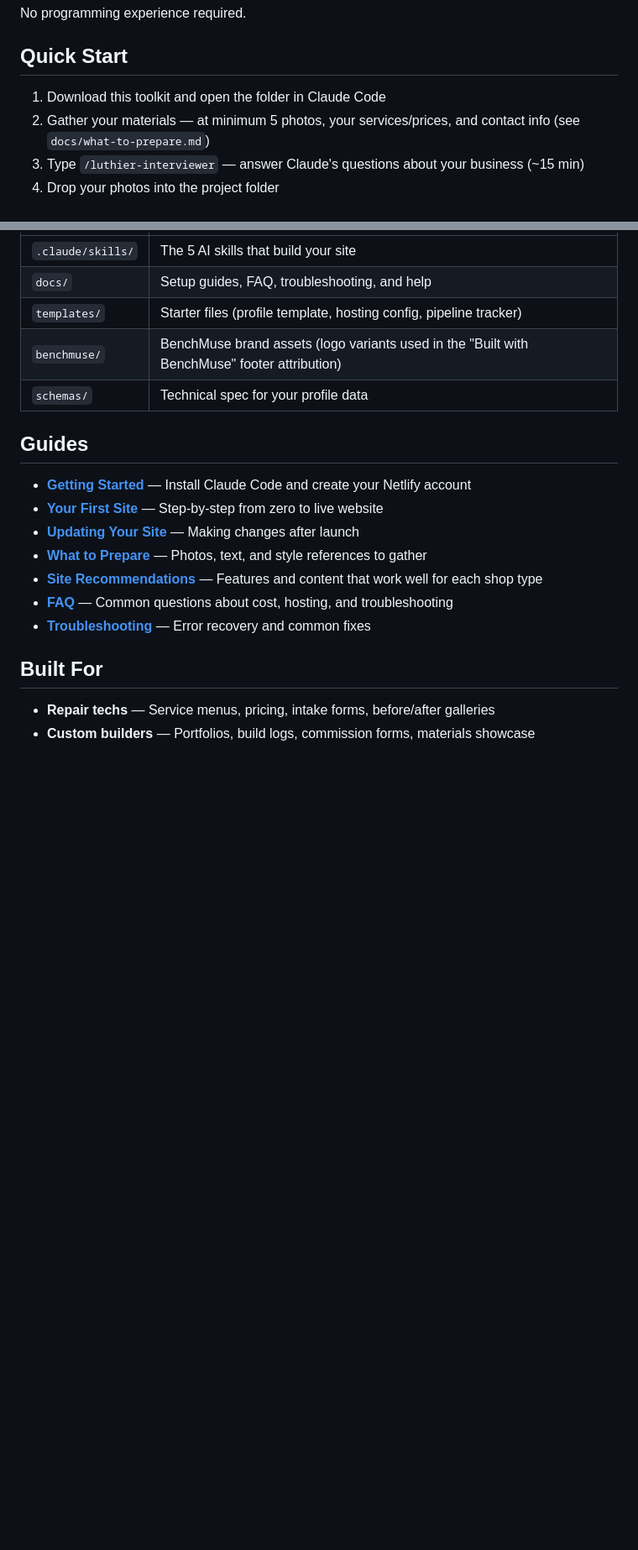
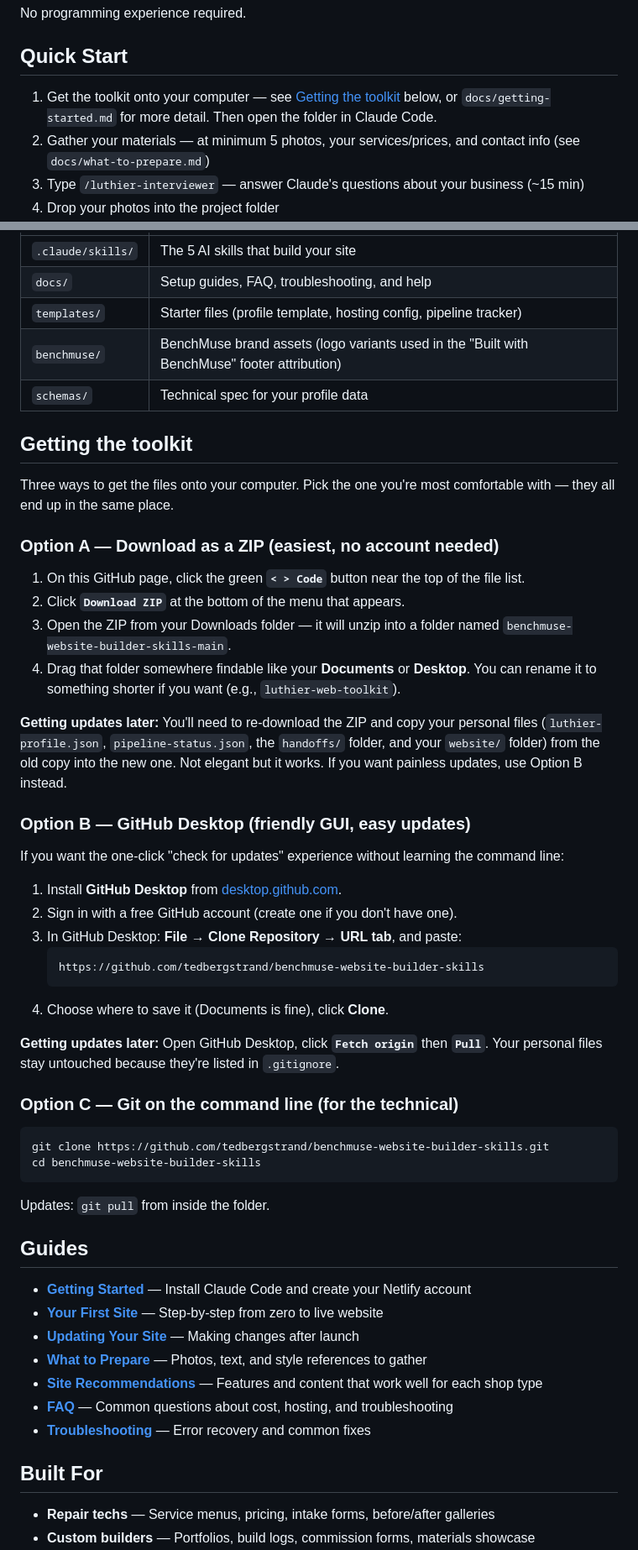
Before and after one commit to tedbergstrand/benchmuse-website-builder-skills, a Markdown page: README.md, 2 parts joined by grey strips. Shown at 84% size. GitHub-like rendering; blank space fills up the shorter version.

````diff
--- a/README.md
+++ b/README.md
@@ -18,7 +18,7 @@ No programming experience required.
 
 ## Quick Start
 
-1. Download this toolkit and open the folder in Claude Code
+1. Get the toolkit onto your computer — see [Getting the toolkit](#getting-the-toolkit) below, or `docs/getting-started.md` for more detail. Then open the folder in Claude Code.
 2. Gather your materials — at minimum 5 photos, your services/prices, and contact info (see `docs/what-to-prepare.md`)
 3. Type `/luthier-interviewer` — answer Claude's questions about your business (~15 min)
 4. Drop your photos into the project folder
@@ -52,6 +52,42 @@ Claude updates your site. You drag the folder to Netlify again. Done.
 | `benchmuse/` | BenchMuse brand assets (logo variants used in the "Built with BenchMuse" footer attribution) |
 | `schemas/` | Technical spec for your profile data |
 
+## Getting the toolkit
+
+Three ways to get the files onto your computer. Pick the one you're most comfortable with — they all end up in the same place.
+
+### Option A — Download as a ZIP (easiest, no account needed)
+
+1. On this GitHub page, click the green **`< > Code`** button near the top of the file list.
+2. Click **`Download ZIP`** at the bottom of the menu that appears.
+3. Open the ZIP from your Downloads folder — it will unzip into a folder named `benchmuse-website-builder-skills-main`.
+4. Drag that folder somewhere findable like your **Documents** or **Desktop**. You can rename it to something shorter if you want (e.g., `luthier-web-toolkit`).
+
+**Getting updates later:** You'll need to re-download the ZIP and copy your personal files (`luthier-profile.json`, `pipeline-status.json`, the `handoffs/` folder, and your `website/` folder) from the old copy into the new one. Not elegant but it works. If you want painless updates, use Option B instead.
+
+### Option B — GitHub Desktop (friendly GUI, easy updates)
+
+If you want the one-click "check for updates" experience without learning the command line:
+
+1. Install **GitHub Desktop** from [desktop.github.com](https://desktop.github.com).
+2. Sign in with a free GitHub account (create one if you don't have one).
+3. In GitHub Desktop: **File → Clone Repository → URL tab**, and paste:
+   ```
+   https://github.com/tedbergstrand/benchmuse-website-builder-skills
+   ```
+4. Choose where to save it (Documents is fine), click **Clone**.
+
+**Getting updates later:** Open GitHub Desktop, click **`Fetch origin`** then **`Pull`**. Your personal files stay untouched because they're listed in `.gitignore`.
+
+### Option C — Git on the command line (for the technical)
+
+```bash
+git clone https://github.com/tedbergstrand/benchmuse-website-builder-skills.git
+cd benchmuse-website-builder-skills
+```
+
+Updates: `git pull` from inside the folder.
+
 ## Guides
 
 - **[Getting Started](docs/getting-started.md)** — Install Claude Code and create your Netlify account
````
Also changed, not shown: docs/getting-started.md (+43 -2 lines).
